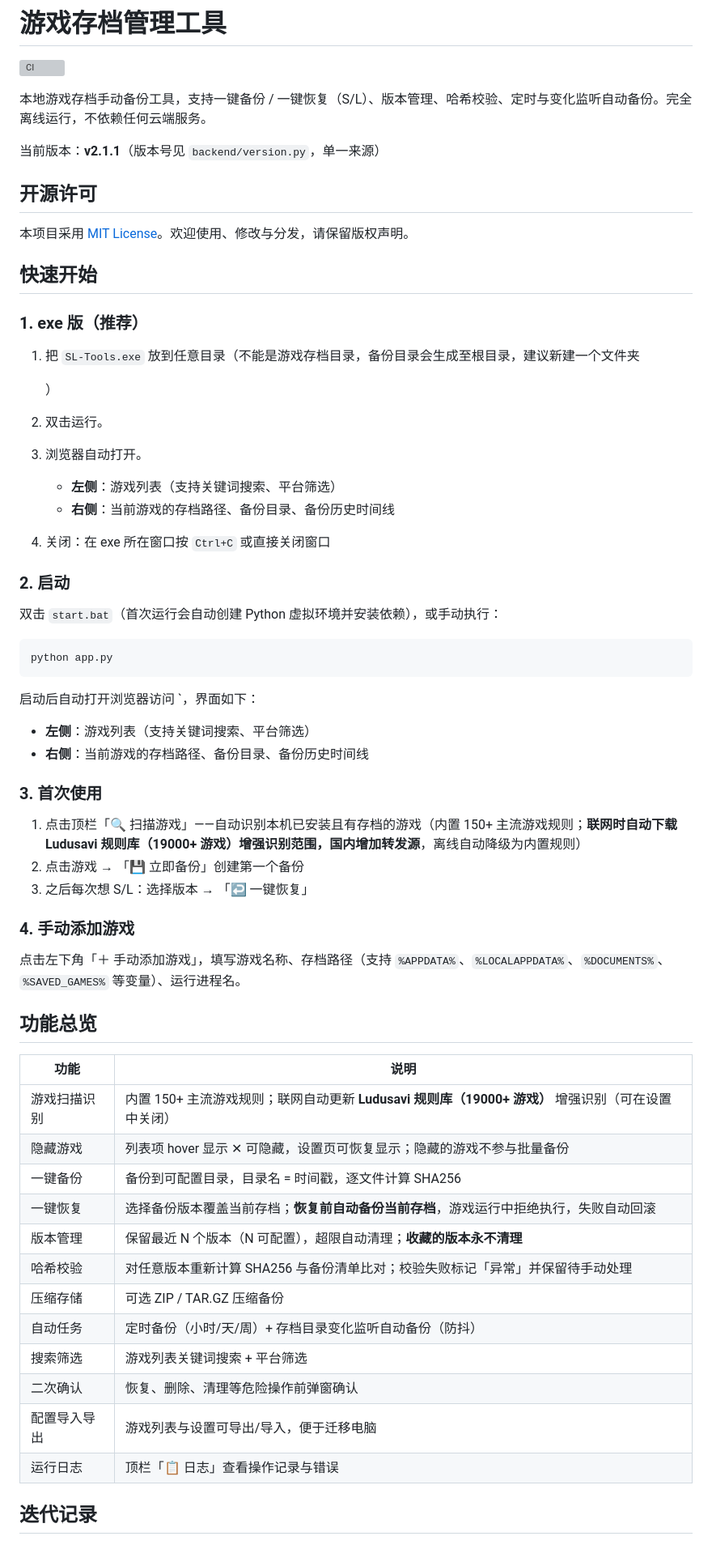
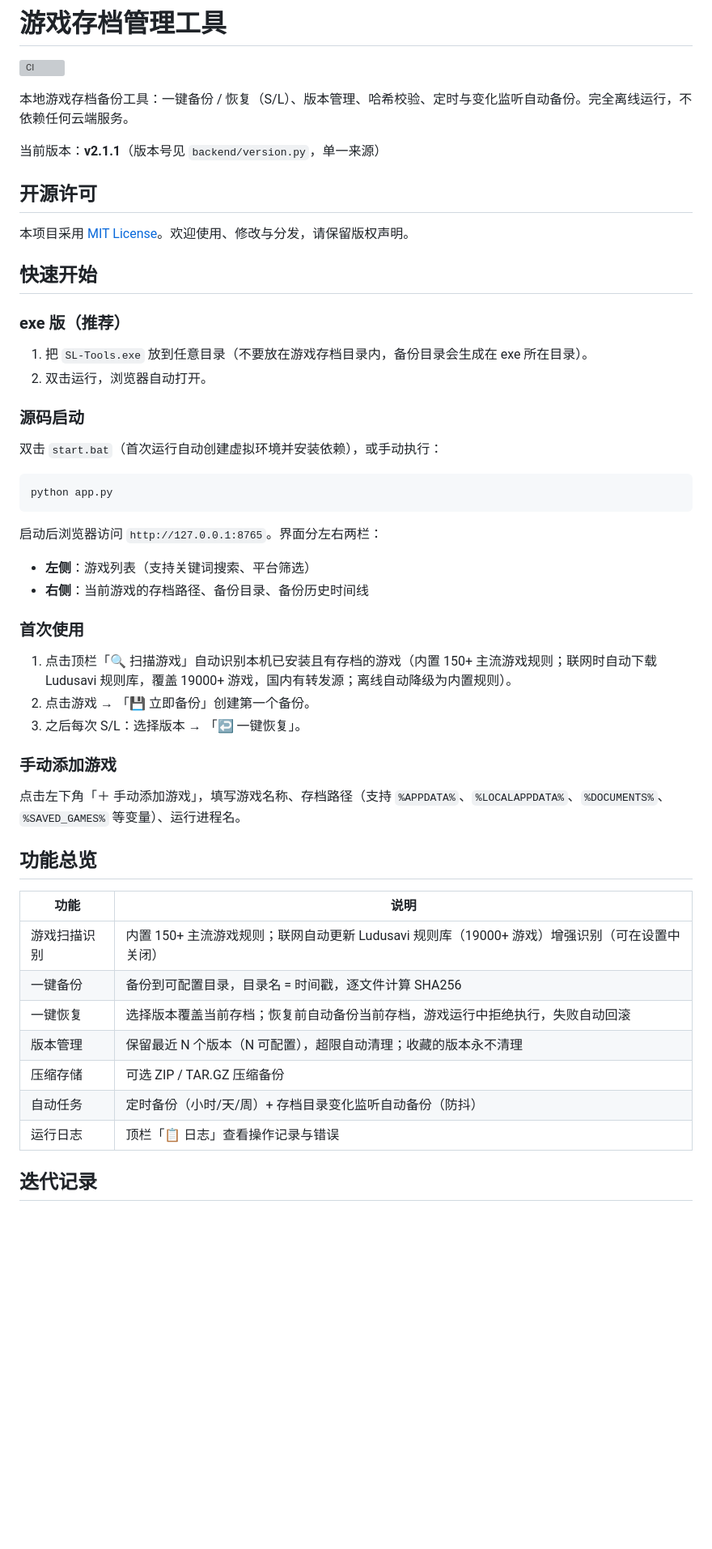
Before and after one commit to Acewhisky/SL-Tools, a Markdown page: README.md, the part around one of its changes. Shown at 81% size. Rendered like a GitHub page; blank space fills up the shorter version; grey boxes are pictures that could not be loaded.

````diff
--- a/README.md
+++ b/README.md
@@ -2,7 +2,7 @@
 
 [![CI](https://github.com/Acewhisky/SL-Tools/actions/workflows/ci.yml/badge.svg)](https://github.com/Acewhisky/SL-Tools/actions/workflows/ci.yml)
 
-本地游戏存档手动备份工具，支持一键备份 / 一键恢复（S/L）、版本管理、哈希校验、定时与变化监听自动备份。完全离线运行，不依赖任何云端服务。
+本地游戏存档备份工具：一键备份 / 恢复（S/L）、版本管理、哈希校验、定时与变化监听自动备份。完全离线运行，不依赖任何云端服务。
 
 当前版本：**v2.1.1**（版本号见 `backend/version.py`，单一来源）
 
@@ -12,60 +12,45 @@
 
 ## 快速开始
 
-### 1. exe 版（推荐）
+### exe 版（推荐）
 
-1. 把 `SL-Tools.exe` 放到任意目录（不能是游戏存档目录，备份目录会生成至根目录，建议新建一个文件夹
+1. 把 `SL-Tools.exe` 放到任意目录（不要放在游戏存档目录内，备份目录会生成在 exe 所在目录）。
+2. 双击运行，浏览器自动打开。
 
-   ）
+### 源码启动
 
-2. 双击运行。
-
-3. 浏览器自动打开。
-
-   - **左侧**：游戏列表（支持关键词搜索、平台筛选）
-   - **右侧**：当前游戏的存档路径、备份目录、备份历史时间线
-
-4. 关闭：在 exe 所在窗口按 `Ctrl+C` 或直接关闭窗口
-
-### 2. 启动
-
-双击 `start.bat`（首次运行会自动创建 Python 虚拟环境并安装依赖），或手动执行：
+双击 `start.bat`（首次运行自动创建虚拟环境并安装依赖），或手动执行：
 
 ```bash
 python app.py
 ```
 
-启动后自动打开浏览器访问 `，界面如下：
+启动后浏览器访问 `http://127.0.0.1:8765`。界面分左右两栏：
 
 - **左侧**：游戏列表（支持关键词搜索、平台筛选）
 - **右侧**：当前游戏的存档路径、备份目录、备份历史时间线
 
-### 3. 首次使用
+### 首次使用
 
-1. 点击顶栏「🔍 扫描游戏」——自动识别本机已安装且有存档的游戏（内置 150+ 主流游戏规则；**联网时自动下载 Ludusavi 规则库（19000+ 游戏）增强识别范围，国内增加转发源**，离线自动降级为内置规则）
-2. 点击游戏 → 「💾 立即备份」创建第一个备份
-3. 之后每次想 S/L：选择版本 → 「↩️ 一键恢复」
+1. 点击顶栏「🔍 扫描游戏」自动识别本机已安装且有存档的游戏（内置 150+ 主流游戏规则；联网时自动下载 Ludusavi 规则库，覆盖 19000+ 游戏，国内有转发源；离线自动降级为内置规则）。
+2. 点击游戏 → 「💾 立即备份」创建第一个备份。
+3. 之后每次 S/L：选择版本 → 「↩️ 一键恢复」。
 
-### 4. 手动添加游戏
+### 手动添加游戏
 
 点击左下角「＋ 手动添加游戏」，填写游戏名称、存档路径（支持 `%APPDATA%`、`%LOCALAPPDATA%`、`%DOCUMENTS%`、`%SAVED_GAMES%` 等变量）、运行进程名。
 
 ## 功能总览
 
-| 功能         | 说明                                                         |
-| ------------ | ------------------------------------------------------------ |
-| 游戏扫描识别 | 内置 150+ 主流游戏规则；联网自动更新 **Ludusavi 规则库（19000+ 游戏）** 增强识别（可在设置中关闭） |
-| 隐藏游戏     | 列表项 hover 显示 ✕ 可隐藏，设置页可恢复显示；隐藏的游戏不参与批量备份 |
-| 一键备份     | 备份到可配置目录，目录名 = 时间戳，逐文件计算 SHA256         |
-| 一键恢复     | 选择备份版本覆盖当前存档；**恢复前自动备份当前存档**，游戏运行中拒绝执行，失败自动回滚 |
-| 版本管理     | 保留最近 N 个版本（N 可配置），超限自动清理；**收藏的版本永不清理** |
-| 哈希校验     | 对任意版本重新计算 SHA256 与备份清单比对；校验失败标记「异常」并保留待手动处理 |
-| 压缩存储     | 可选 ZIP / TAR.GZ 压缩备份                                   |
-| 自动任务     | 定时备份（小时/天/周）+ 存档目录变化监听自动备份（防抖）     |
-| 搜索筛选     | 游戏列表关键词搜索 + 平台筛选                                |
-| 二次确认     | 恢复、删除、清理等危险操作前弹窗确认                         |
-| 配置导入导出 | 游戏列表与设置可导出/导入，便于迁移电脑                      |
-| 运行日志     | 顶栏「📋 日志」查看操作记录与错误                             |
+| 功能 | 说明 |
+|------|------|
+| 游戏扫描识别 | 内置 150+ 主流游戏规则；联网自动更新 Ludusavi 规则库（19000+ 游戏）增强识别（可在设置中关闭） |
+| 一键备份 | 备份到可配置目录，目录名 = 时间戳，逐文件计算 SHA256 |
+| 一键恢复 | 选择版本覆盖当前存档；恢复前自动备份当前存档，游戏运行中拒绝执行，失败自动回滚 |
+| 版本管理 | 保留最近 N 个版本（N 可配置），超限自动清理；收藏的版本永不清理 |
+| 压缩存储 | 可选 ZIP / TAR.GZ 压缩备份 |
+| 自动任务 | 定时备份（小时/天/周）+ 存档目录变化监听自动备份（防抖） |
+| 运行日志 | 顶栏「📋 日志」查看操作记录与错误 |
 
 ## 迭代记录
 
````
Also changed, not shown: other parts of README.md (+12 -64 lines).
